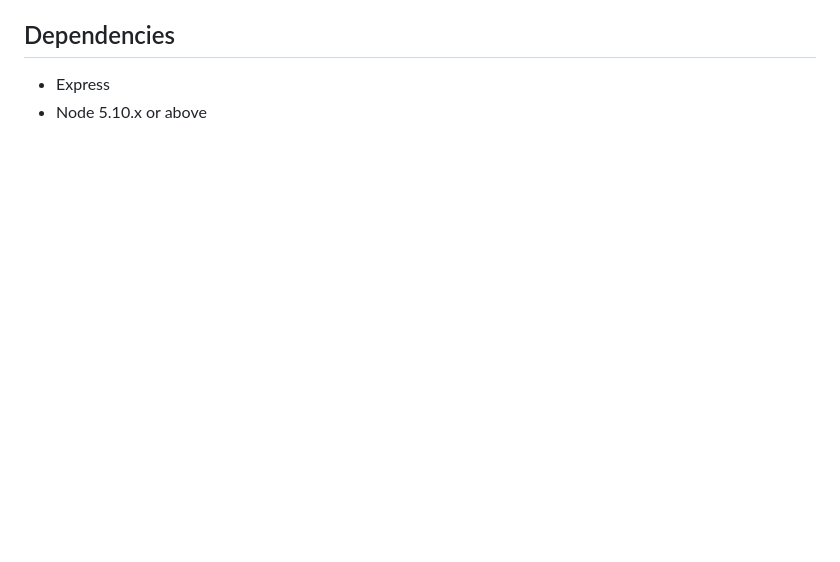
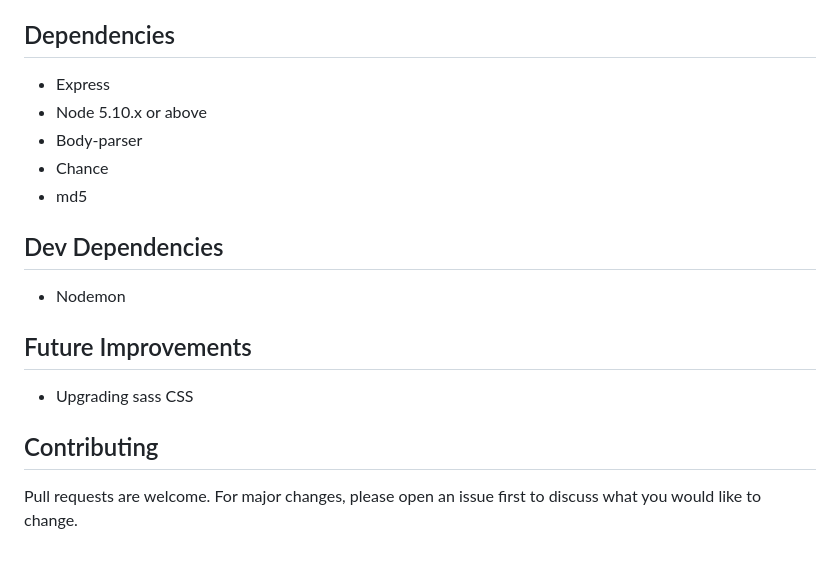
Before and after one commit to ClintasaurusRex/tweeter, a Markdown page: README.md, the part around the change printed below. Rendered like a GitHub page; blank space fills up the shorter version.

```diff
--- a/README.md
+++ b/README.md
@@ -16,3 +25,18 @@ This repository is the starter code for the project: Students will fork and clon
 
 - Express
 - Node 5.10.x or above
+- Body-parser
+- Chance
+- md5
+
+## Dev Dependencies
+
+- Nodemon
+
+## Future Improvements
+
+- Upgrading sass CSS
+
+## Contributing
+
+Pull requests are welcome. For major changes, please open an issue first to discuss what you would like to change.
```
Also changed, not shown: other parts of README.md (+15 -6 lines), image-1.png (added), image.png (added), main-page.png (added), sizing-page.png (added), 3 other files.
